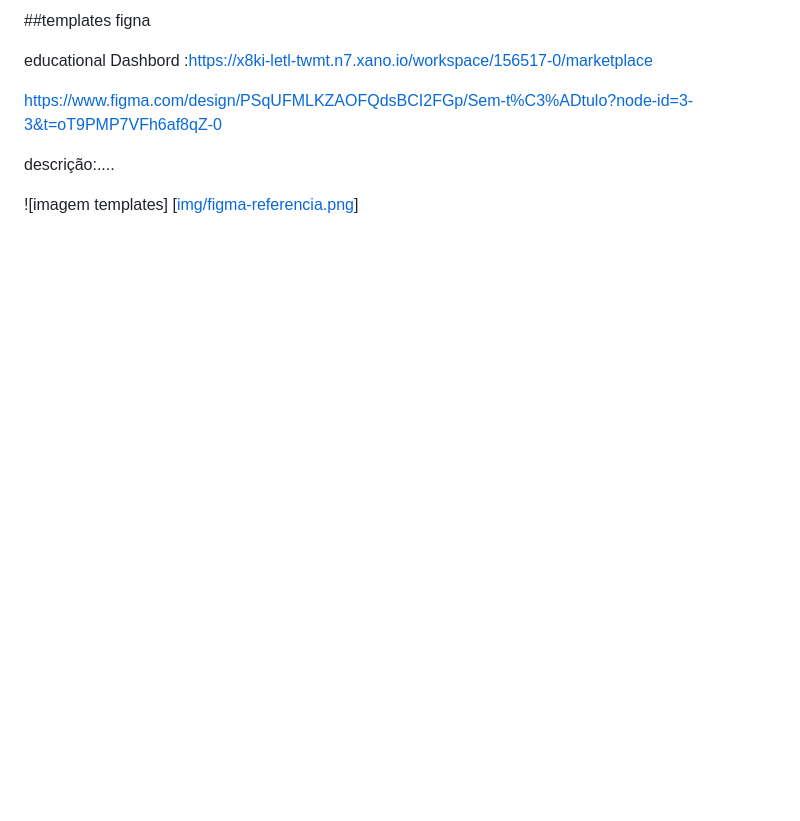
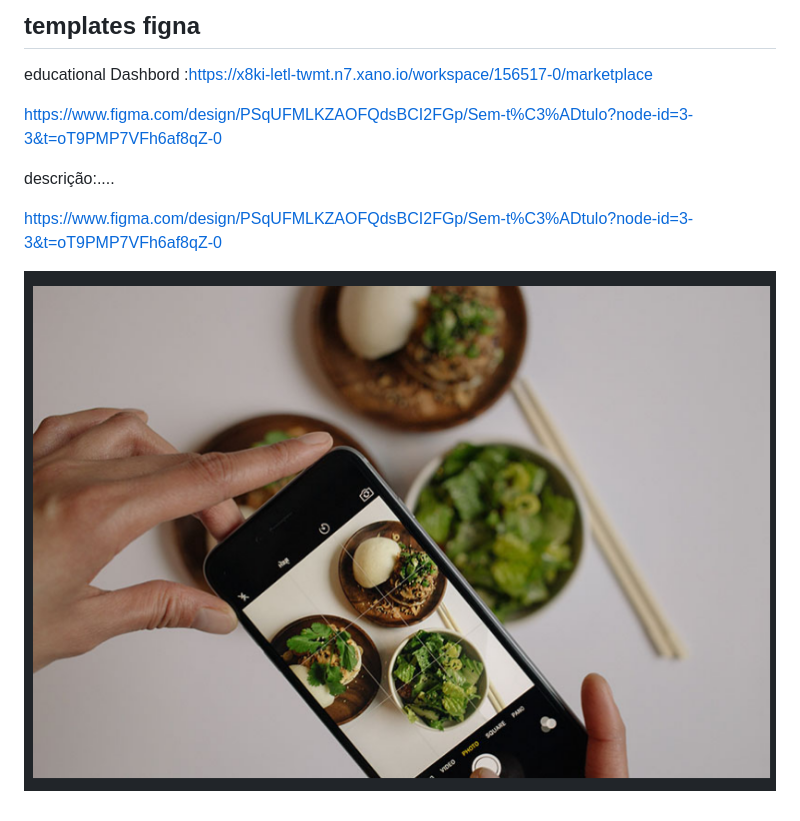
Before and after one commit to jonw1410/novo-projeto, a Markdown page: docs/pesquisa/referencias.md, the part around the change. Drawn GitHub-style; pictures changed too: docs/pesquisa/img/xano.png (added); blank space fills up the shorter version.

Commit message:
corrigindo arquivo de referncias

```diff
--- a/docs/pesquisa/referencias.md
+++ b/docs/pesquisa/referencias.md
@@ -1,4 +1,4 @@
-##templates figna
+## templates figna
 
 educational Dashbord :https://x8ki-letl-twmt.n7.xano.io/workspace/156517-0/marketplace
 
@@ -7,4 +7,6 @@ https://www.figma.com/design/PSqUFMLKZAOFQdsBCI2FGp/Sem-t%C3%ADtulo?node-id=3-3&
 
 descrição:....
 
-![imagem templates] [[img/figma-referencia.png](https://www.figma.com/design/PSqUFMLKZAOFQdsBCI2FGp/Sem-t%C3%ADtulo?node-id=3-3&t=oT9PMP7VFh6af8qZ-0)]
+https://www.figma.com/design/PSqUFMLKZAOFQdsBCI2FGp/Sem-t%C3%ADtulo?node-id=3-3&t=oT9PMP7VFh6af8qZ-0
+
+![imagem templates](img/xano.png)
```
Also changed, not shown: docs/pesquisa/img/figma-referencia.png (deleted).
